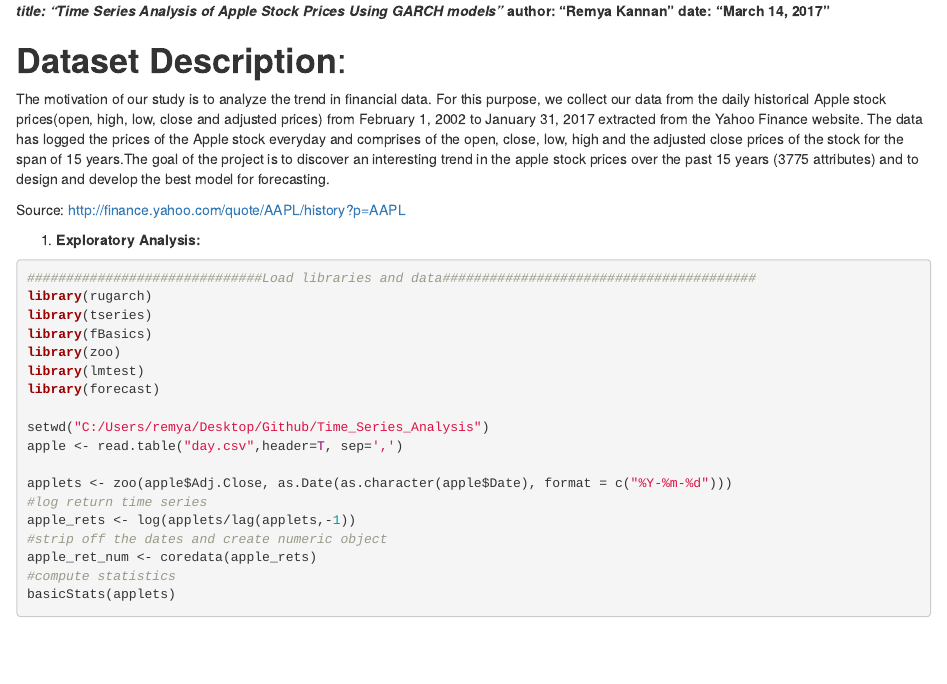
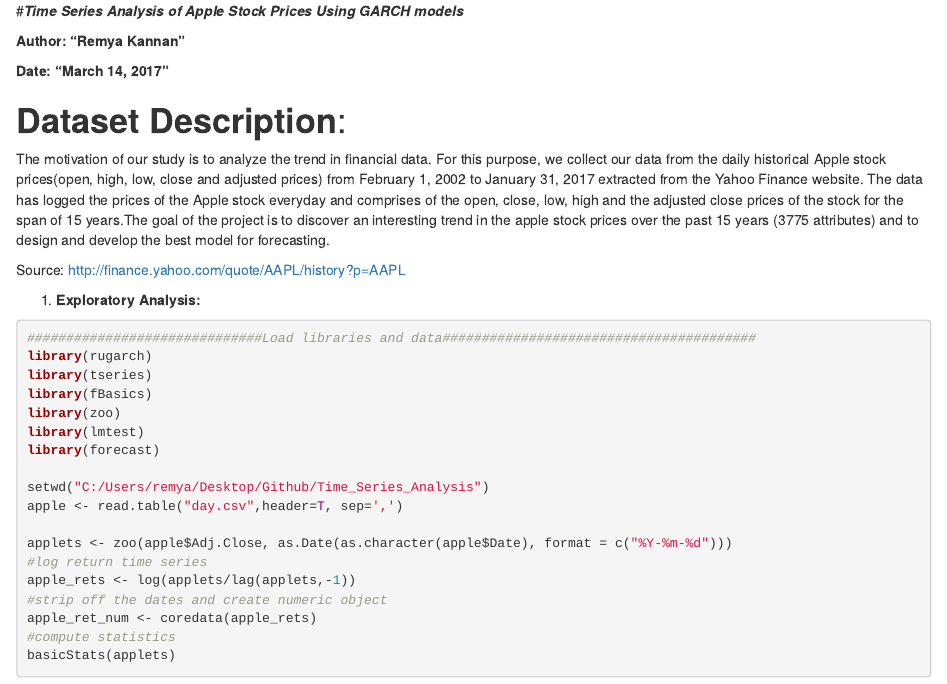
Before and after one commit to remya-kannan/Projects, an R Markdown document (Time_Series_Analysis.Rmd): the page in a window 1100 px wide, from its top. Rendered offline with R 4.5, knitr and Pandoc, with nearby package versions.

Commit message:
Update Time_Series_Analysis.Rmd

```diff
--- a/Time_Series_Analysis.Rmd
+++ b/Time_Series_Analysis.Rmd
@@ -1,6 +1,8 @@
-***title: "Time Series Analysis of Apple Stock Prices Using GARCH models"***
-**author: "Remya Kannan"**
-**date: "March 14, 2017"**
+#***Time Series Analysis of Apple Stock Prices Using GARCH models***
+
+**Author: "Remya Kannan"**
+
+**Date: "March 14, 2017"**
 
 # **Dataset Description**:
 
```
